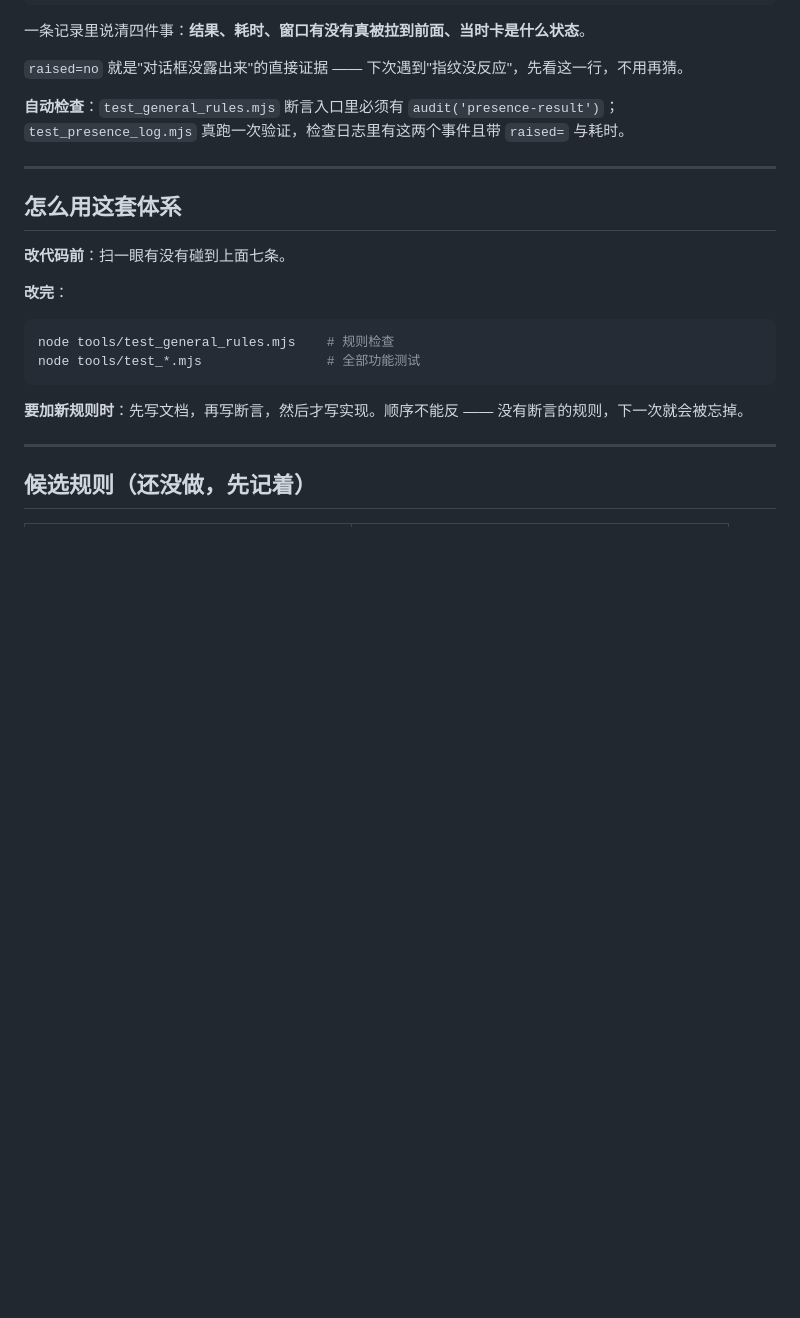
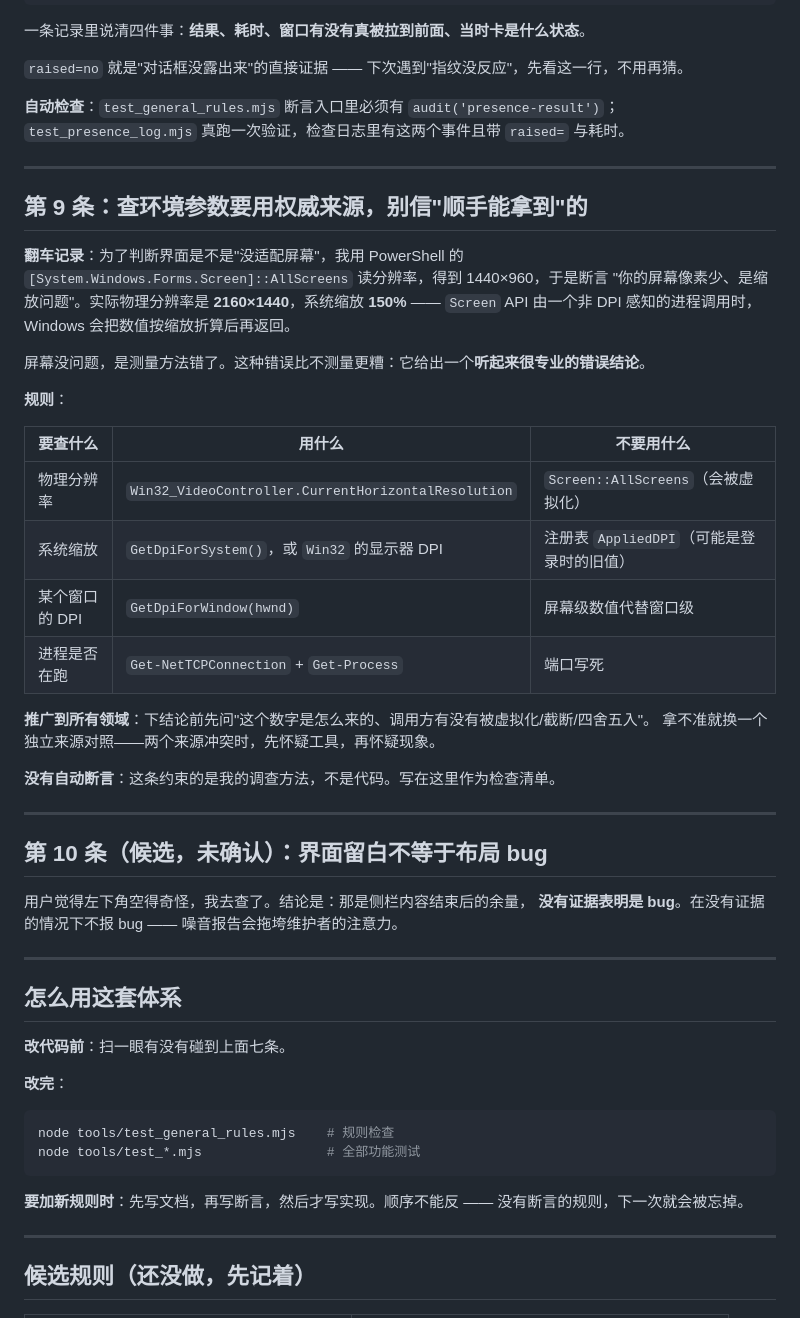
Before and after one commit to zoushangkun-dev/dsh-startup-auth-cn, a Markdown page: 通用执行体系.md, the part around the change. GitHub-like rendering; blank space fills up the shorter version.

Commit message:
docs(rules): rule 9 -- measure with an authoritative source
I read the display resolution through System.Windows.Forms.Screen, got 1440x960, and told the
user their screen was small and their layout was cramped. The panel is 2160x1440 at 150%
scaling: a DPI-unaware process is handed virtualised numbers, and I believed them.

A wrong measurement is worse than no measurement, because it sounds authoritative. Rule 9
lists which API answers each hardware question, and the general form: ask where the number
came from before drawing a conclusion, and when two sources disagree, suspect the tool first.

Rule 10 is recorded as unconfirmed on purpose: the empty strip in the sidebar is unused tail
space, not a proven layout bug, and reporting a bug without evidence only costs the
maintainers time.

```diff
--- a/通用执行体系.md
+++ b/通用执行体系.md
@@ -115,6 +115,38 @@ presence-result   busy:another-prompt-open 0ms raised=no
 
 ---
 
+## 第 9 条：查环境参数要用权威来源，别信"顺手能拿到"的
+
+**翻车记录**：为了判断界面是不是"没适配屏幕"，我用 PowerShell 的
+`[System.Windows.Forms.Screen]::AllScreens` 读分辨率，得到 1440×960，于是断言
+"你的屏幕像素少、是缩放问题"。实际物理分辨率是 **2160×1440**，系统缩放 **150%** ——
+`Screen` API 由一个非 DPI 感知的进程调用时，Windows 会把数值按缩放折算后再返回。
+
+屏幕没问题，是测量方法错了。这种错误比不测量更糟：它给出一个**听起来很专业的错误结论**。
+
+**规则**：
+
+| 要查什么 | 用什么 | 不要用什么 |
+|---|---|---|
+| 物理分辨率 | `Win32_VideoController.CurrentHorizontalResolution` | `Screen::AllScreens`（会被虚拟化） |
+| 系统缩放 | `GetDpiForSystem()`，或 `Win32` 的显示器 DPI | 注册表 `AppliedDPI`（可能是登录时的旧值） |
+| 某个窗口的 DPI | `GetDpiForWindow(hwnd)` | 屏幕级数值代替窗口级 |
+| 进程是否在跑 | `Get-NetTCPConnection` + `Get-Process` | 端口写死 |
+
+**推广到所有领域**：下结论前先问"这个数字是怎么来的、调用方有没有被虚拟化/截断/四舍五入"。
+拿不准就换一个独立来源对照——两个来源冲突时，先怀疑工具，再怀疑现象。
+
+**没有自动断言**：这条约束的是我的调查方法，不是代码。写在这里作为检查清单。
+
+---
+
+## 第 10 条（候选，未确认）：界面留白不等于布局 bug
+
+用户觉得左下角空得奇怪，我去查了。结论是：那是侧栏内容结束后的余量，
+**没有证据表明是 bug**。在没有证据的情况下不报 bug —— 噪音报告会拖垮维护者的注意力。
+
+---
+
 ## 怎么用这套体系
 
 **改代码前**：扫一眼有没有碰到上面七条。
```
